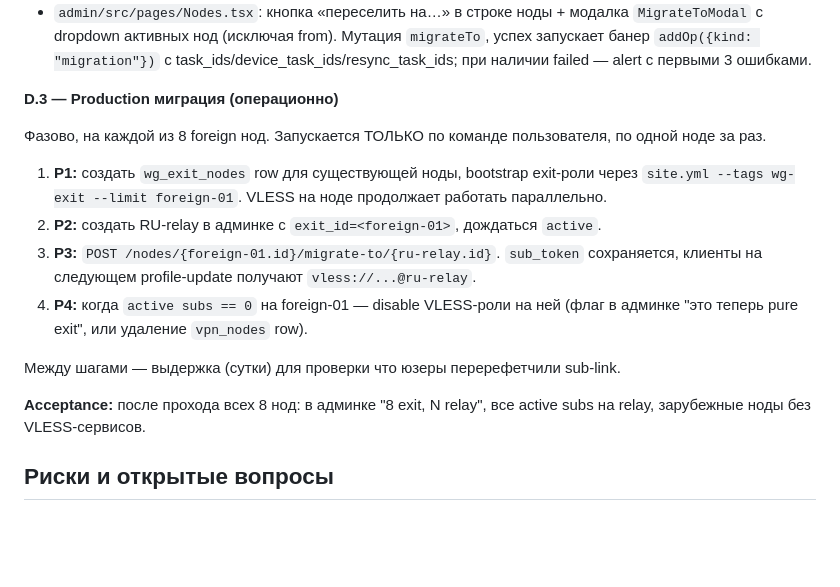
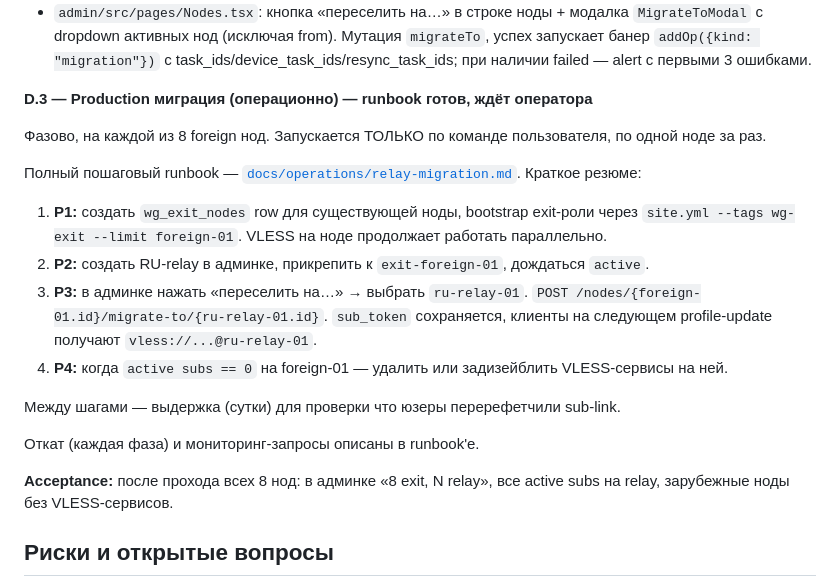
Before and after one commit to grinwe/vpn, a Markdown page: docs/RELAY_ROADMAP.md, the part around the change. GitHub-like rendering; blank space fills up the shorter version.

```diff
--- a/docs/RELAY_ROADMAP.md
+++ b/docs/RELAY_ROADMAP.md
@@ -212,18 +212,22 @@
 - `schemas.NodeBulkMigrateOut` + `NodeBulkMigrateFailure` — строгая pydantic‑схема ответа.
 - `admin/src/pages/Nodes.tsx`: кнопка «переселить на…» в строке ноды + модалка `MigrateToModal` с dropdown активных нод (исключая from). Мутация `migrateTo`, успех запускает банер `addOp({kind: "migration"})` с task_ids/device_task_ids/resync_task_ids; при наличии failed — alert с первыми 3 ошибками.
 
-**D.3 — Production миграция (операционно)**
+**D.3 — Production миграция (операционно) — runbook готов, ждёт оператора**
 
 Фазово, на каждой из 8 foreign нод. Запускается ТОЛЬКО по команде пользователя, по одной ноде за раз.
 
+Полный пошаговый runbook — [`docs/operations/relay-migration.md`](operations/relay-migration.md). Краткое резюме:
+
 1. **P1:** создать `wg_exit_nodes` row для существующей ноды, bootstrap exit‑роли через `site.yml --tags wg-exit --limit foreign-01`. VLESS на ноде продолжает работать параллельно.
-2. **P2:** создать RU‑relay в админке с `exit_id=<foreign-01>`, дождаться `active`.
-3. **P3:** `POST /nodes/{foreign-01.id}/migrate-to/{ru-relay.id}`. `sub_token` сохраняется, клиенты на следующем profile‑update получают `vless://...@ru-relay`.
-4. **P4:** когда `active subs == 0` на foreign‑01 — disable VLESS‑роли на ней (флаг в админке "это теперь pure exit", или удаление `vpn_nodes` row).
+2. **P2:** создать RU‑relay в админке, прикрепить к `exit-foreign-01`, дождаться `active`.
+3. **P3:** в админке нажать «переселить на…» → выбрать `ru-relay-01`. `POST /nodes/{foreign-01.id}/migrate-to/{ru-relay-01.id}`. `sub_token` сохраняется, клиенты на следующем profile‑update получают `vless://...@ru-relay-01`.
+4. **P4:** когда `active subs == 0` на foreign‑01 — удалить или задизейблить VLESS‑сервисы на ней.
 
 Между шагами — выдержка (сутки) для проверки что юзеры перерефетчили sub‑link.
 
-**Acceptance:** после прохода всех 8 нод: в админке "8 exit, N relay", все active subs на relay, зарубежные ноды без VLESS‑сервисов.
+Откат (каждая фаза) и мониторинг‑запросы описаны в runbook'е.
+
+**Acceptance:** после прохода всех 8 нод: в админке «8 exit, N relay», все active subs на relay, зарубежные ноды без VLESS‑сервисов.
 
 ## Риски и открытые вопросы
 
```
Also changed, not shown: docs/operations/relay-migration.md (added, +183 -0 lines).
